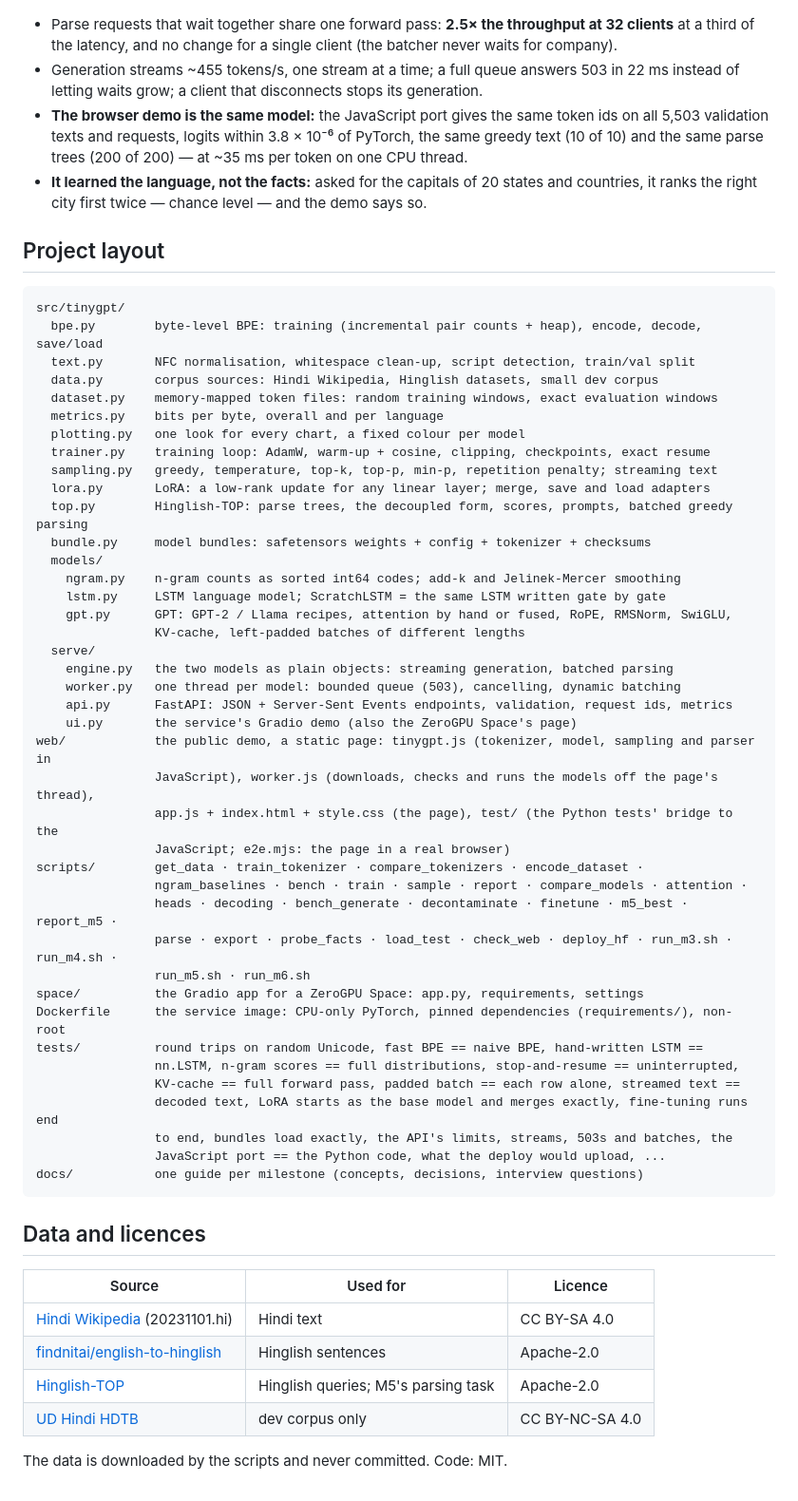
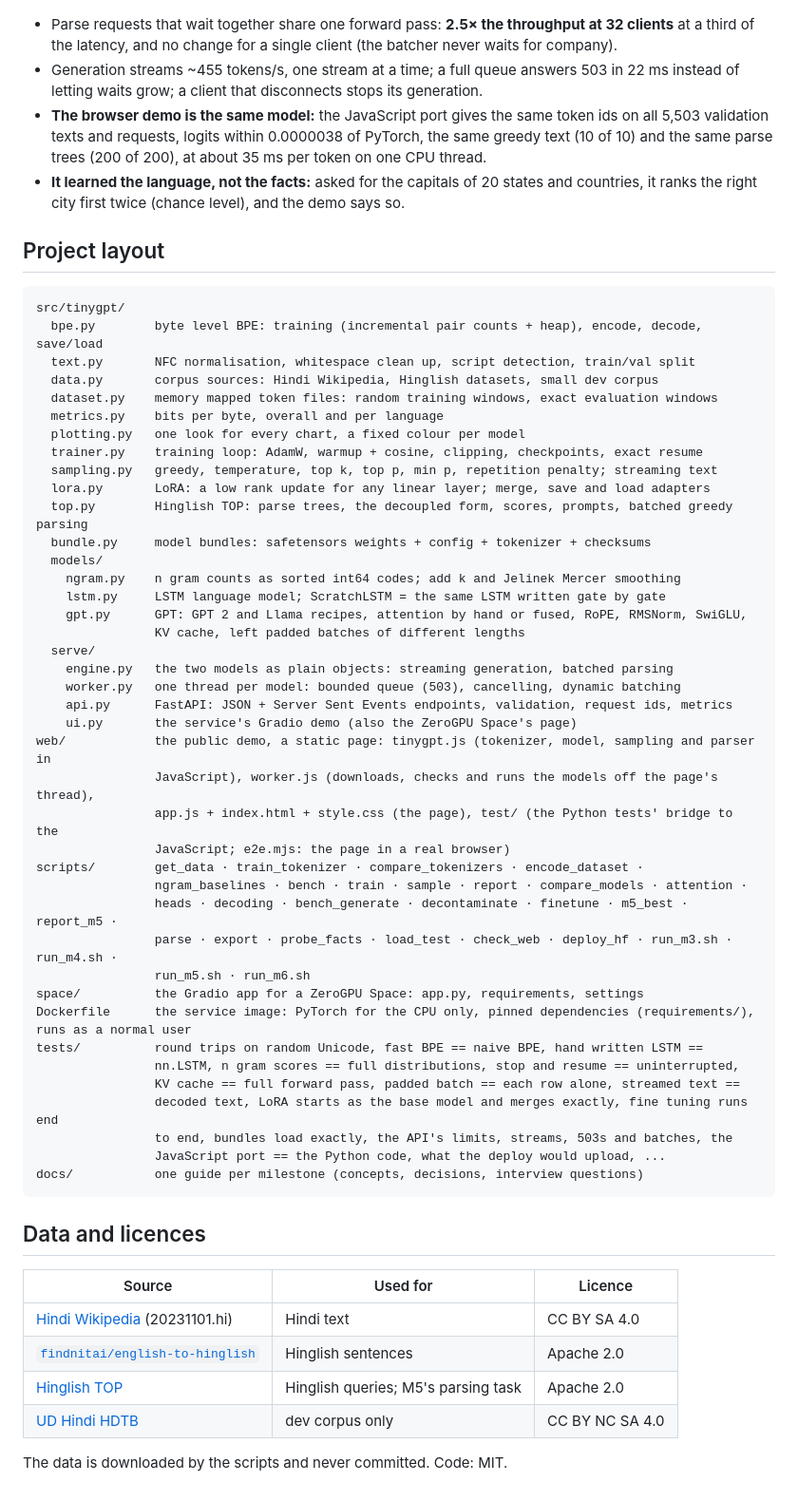
Before and after one commit to TanushLukha/TinyGPT, a Markdown page: README.md, the part around one of its changes. Shown at 95% size. Rendered like a GitHub page.

Commit message:
README: updated

````diff
--- a/README.md
+++ b/README.md
@@ -293,40 +293,40 @@ same machine; requests per second and median latency):
 
 ![parse throughput and latency](docs/results/m6_parse.png)
 
-- Parse requests that wait together share one forward pass: **2.5× the throughput at 32 clients** at
+* Parse requests that wait together share one forward pass: **2.5× the throughput at 32 clients** at
   a third of the latency, and no change for a single client (the batcher never waits for company).
-- Generation streams ~455 tokens/s, one stream at a time; a full queue answers 503 in 22 ms instead
+* Generation streams ~455 tokens/s, one stream at a time; a full queue answers 503 in 22 ms instead
   of letting waits grow; a client that disconnects stops its generation.
-- **The browser demo is the same model:** the JavaScript port gives the same token ids on all 5,503
-  validation texts and requests, logits within 3.8 × 10⁻⁶ of PyTorch, the same greedy text (10 of 10)
-  and the same parse trees (200 of 200) — at ~35 ms per token on one CPU thread.
-- **It learned the language, not the facts:** asked for the capitals of 20 states and countries, it
-  ranks the right city first twice — chance level — and the demo says so.
+* **The browser demo is the same model:** the JavaScript port gives the same token ids on all 5,503
+  validation texts and requests, logits within 0.0000038 of PyTorch, the same greedy text (10 of 10)
+  and the same parse trees (200 of 200), at about 35 ms per token on one CPU thread.
+* **It learned the language, not the facts:** asked for the capitals of 20 states and countries, it
+  ranks the right city first twice (chance level), and the demo says so.
 
 ## Project layout
 
 ```
 src/tinygpt/
-  bpe.py        byte-level BPE: training (incremental pair counts + heap), encode, decode, save/load
-  text.py       NFC normalisation, whitespace clean-up, script detection, train/val split
+  bpe.py        byte level BPE: training (incremental pair counts + heap), encode, decode, save/load
+  text.py       NFC normalisation, whitespace clean up, script detection, train/val split
   data.py       corpus sources: Hindi Wikipedia, Hinglish datasets, small dev corpus
-  dataset.py    memory-mapped token files: random training windows, exact evaluation windows
+  dataset.py    memory mapped token files: random training windows, exact evaluation windows
   metrics.py    bits per byte, overall and per language
   plotting.py   one look for every chart, a fixed colour per model
-  trainer.py    training loop: AdamW, warm-up + cosine, clipping, checkpoints, exact resume
-  sampling.py   greedy, temperature, top-k, top-p, min-p, repetition penalty; streaming text
-  lora.py       LoRA: a low-rank update for any linear layer; merge, save and load adapters
-  top.py        Hinglish-TOP: parse trees, the decoupled form, scores, prompts, batched greedy parsing
+  trainer.py    training loop: AdamW, warmup + cosine, clipping, checkpoints, exact resume
+  sampling.py   greedy, temperature, top k, top p, min p, repetition penalty; streaming text
+  lora.py       LoRA: a low rank update for any linear layer; merge, save and load adapters
+  top.py        Hinglish TOP: parse trees, the decoupled form, scores, prompts, batched greedy parsing
   bundle.py     model bundles: safetensors weights + config + tokenizer + checksums
   models/
-    ngram.py    n-gram counts as sorted int64 codes; add-k and Jelinek-Mercer smoothing
+    ngram.py    n gram counts as sorted int64 codes; add k and Jelinek Mercer smoothing
     lstm.py     LSTM language model; ScratchLSTM = the same LSTM written gate by gate
-    gpt.py      GPT: GPT-2 / Llama recipes, attention by hand or fused, RoPE, RMSNorm, SwiGLU,
-                KV-cache, left-padded batches of different lengths
+    gpt.py      GPT: GPT 2 and Llama recipes, attention by hand or fused, RoPE, RMSNorm, SwiGLU,
+                KV cache, left padded batches of different lengths
   serve/
     engine.py   the two models as plain objects: streaming generation, batched parsing
     worker.py   one thread per model: bounded queue (503), cancelling, dynamic batching
-    api.py      FastAPI: JSON + Server-Sent Events endpoints, validation, request ids, metrics
+    api.py      FastAPI: JSON + Server Sent Events endpoints, validation, request ids, metrics
     ui.py       the service's Gradio demo (also the ZeroGPU Space's page)
 web/            the public demo, a static page: tinygpt.js (tokenizer, model, sampling and parser in
                 JavaScript), worker.js (downloads, checks and runs the models off the page's thread),
@@ -338,11 +338,11 @@ scripts/        get_data · train_tokenizer · compare_tokenizers · encode_data
                 parse · export · probe_facts · load_test · check_web · deploy_hf · run_m3.sh · run_m4.sh ·
                 run_m5.sh · run_m6.sh
 space/          the Gradio app for a ZeroGPU Space: app.py, requirements, settings
-Dockerfile      the service image: CPU-only PyTorch, pinned dependencies (requirements/), non-root
-tests/          round trips on random Unicode, fast BPE == naive BPE, hand-written LSTM ==
-                nn.LSTM, n-gram scores == full distributions, stop-and-resume == uninterrupted,
-                KV-cache == full forward pass, padded batch == each row alone, streamed text ==
-                decoded text, LoRA starts as the base model and merges exactly, fine-tuning runs end
+Dockerfile      the service image: PyTorch for the CPU only, pinned dependencies (requirements/), runs as a normal user
+tests/          round trips on random Unicode, fast BPE == naive BPE, hand written LSTM ==
+                nn.LSTM, n gram scores == full distributions, stop and resume == uninterrupted,
+                KV cache == full forward pass, padded batch == each row alone, streamed text ==
+                decoded text, LoRA starts as the base model and merges exactly, fine tuning runs end
                 to end, bundles load exactly, the API's limits, streams, 503s and batches, the
                 JavaScript port == the Python code, what the deploy would upload, ...
 docs/           one guide per milestone (concepts, decisions, interview questions)
@@ -352,9 +352,9 @@ docs/           one guide per milestone (concepts, decisions, interview question
 
 | Source | Used for | Licence |
 |---|---|---|
-| [Hindi Wikipedia](https://huggingface.co/datasets/wikimedia/wikipedia) (20231101.hi) | Hindi text | CC BY-SA 4.0 |
-| [findnitai/english-to-hinglish](https://huggingface.co/datasets/findnitai/english-to-hinglish) | Hinglish sentences | Apache-2.0 |
-| [Hinglish-TOP](https://github.com/google-research-datasets/Hinglish-TOP-Dataset) | Hinglish queries; M5's parsing task | Apache-2.0 |
-| [UD Hindi HDTB](https://github.com/UniversalDependencies/UD_Hindi-HDTB) | dev corpus only | CC BY-NC-SA 4.0 |
+| [Hindi Wikipedia](https://huggingface.co/datasets/wikimedia/wikipedia) (20231101.hi) | Hindi text | CC BY SA 4.0 |
+| [`findnitai/english-to-hinglish`](https://huggingface.co/datasets/findnitai/english-to-hinglish) | Hinglish sentences | Apache 2.0 |
+| [Hinglish TOP](https://github.com/google-research-datasets/Hinglish-TOP-Dataset) | Hinglish queries; M5's parsing task | Apache 2.0 |
+| [UD Hindi HDTB](https://github.com/UniversalDependencies/UD_Hindi-HDTB) | dev corpus only | CC BY NC SA 4.0 |
 
 The data is downloaded by the scripts and never committed. Code: MIT.
````
Also changed, not shown: other parts of README.md (+94 -94 lines).
